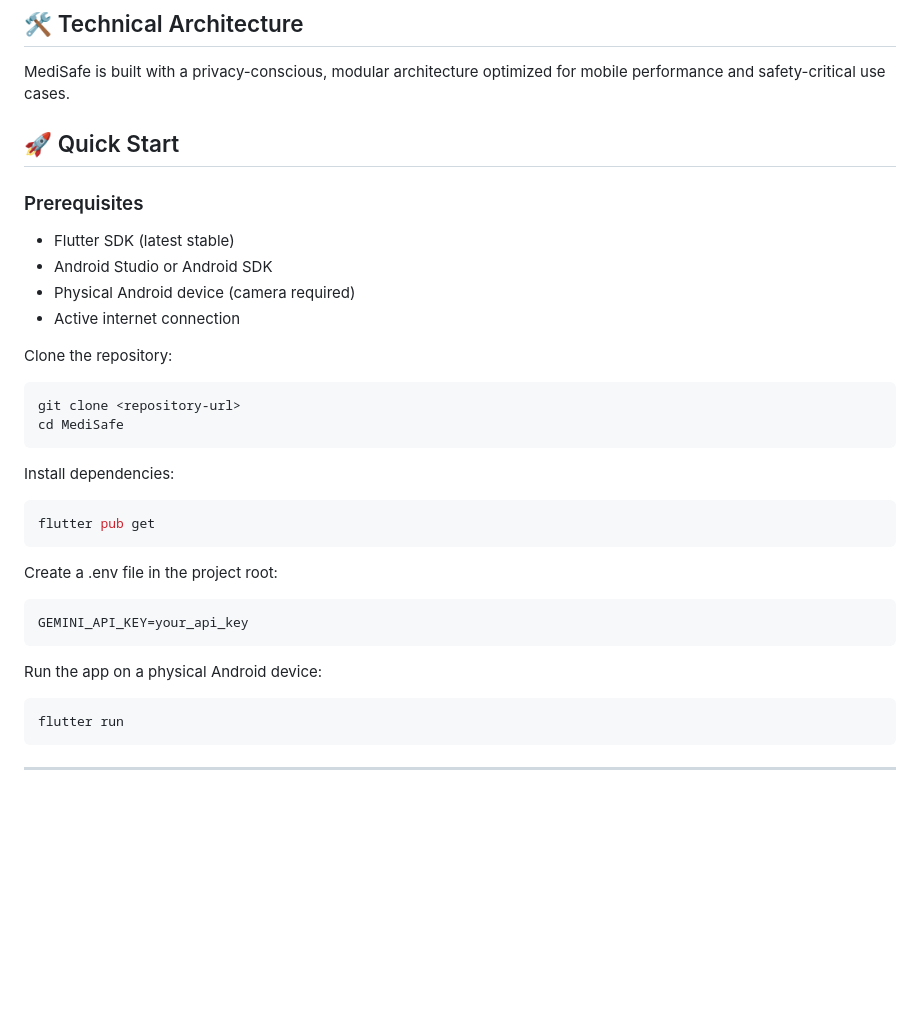
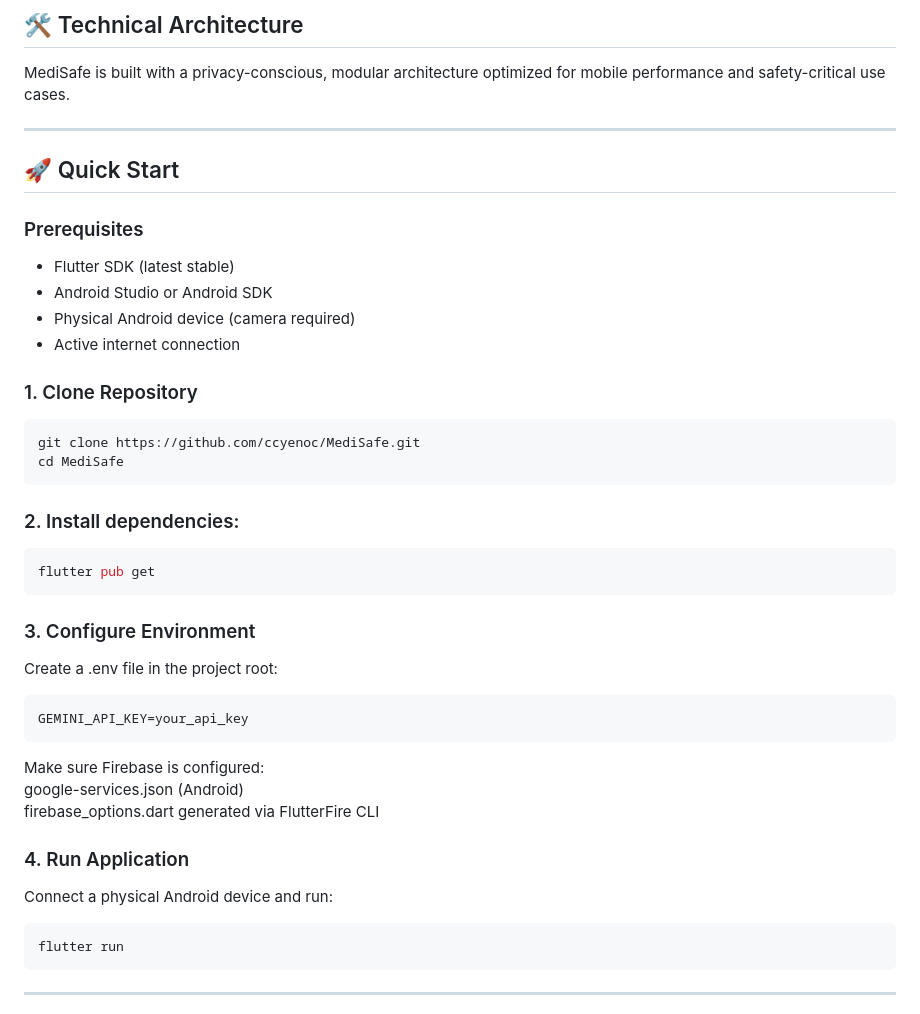
Before and after one commit to ccyenoc/MediSafe, a Markdown page: README.md, the part around the change. Rendered like a GitHub page; blank space fills up the shorter version.

````diff
--- a/README.md
+++ b/README.md
@@ -31,6 +31,8 @@ By combining on-device OCR with cloud-based AI reasoning, MediSafe helps users u
 
 MediSafe is built with a privacy-conscious, modular architecture optimized for mobile performance and safety-critical use cases.
 
+---
+
 ## 🚀 Quick Start
 
 ### Prerequisites
@@ -39,23 +41,28 @@ MediSafe is built with a privacy-conscious, modular architecture optimized for m
 - Physical Android device (camera required)
 - Active internet connection
 
-Clone the repository:
+### 1. Clone Repository
 ```bash
-git clone <repository-url>
+git clone https://github.com/ccyenoc/MediSafe.git
 cd MediSafe
 ```
 
-Install dependencies:
+### 2. Install dependencies:
 ```bash
 flutter pub get
 ```
 
+### 3. Configure Environment
 Create a .env file in the project root:
 ```bash
 GEMINI_API_KEY=your_api_key
 ```
+Make sure Firebase is configured:
+google-services.json (Android)
+firebase_options.dart generated via FlutterFire CLI
 
-Run the app on a physical Android device:
+### 4. Run Application
+Connect a physical Android device and run:
 ```bash
 flutter run
 ```
````
